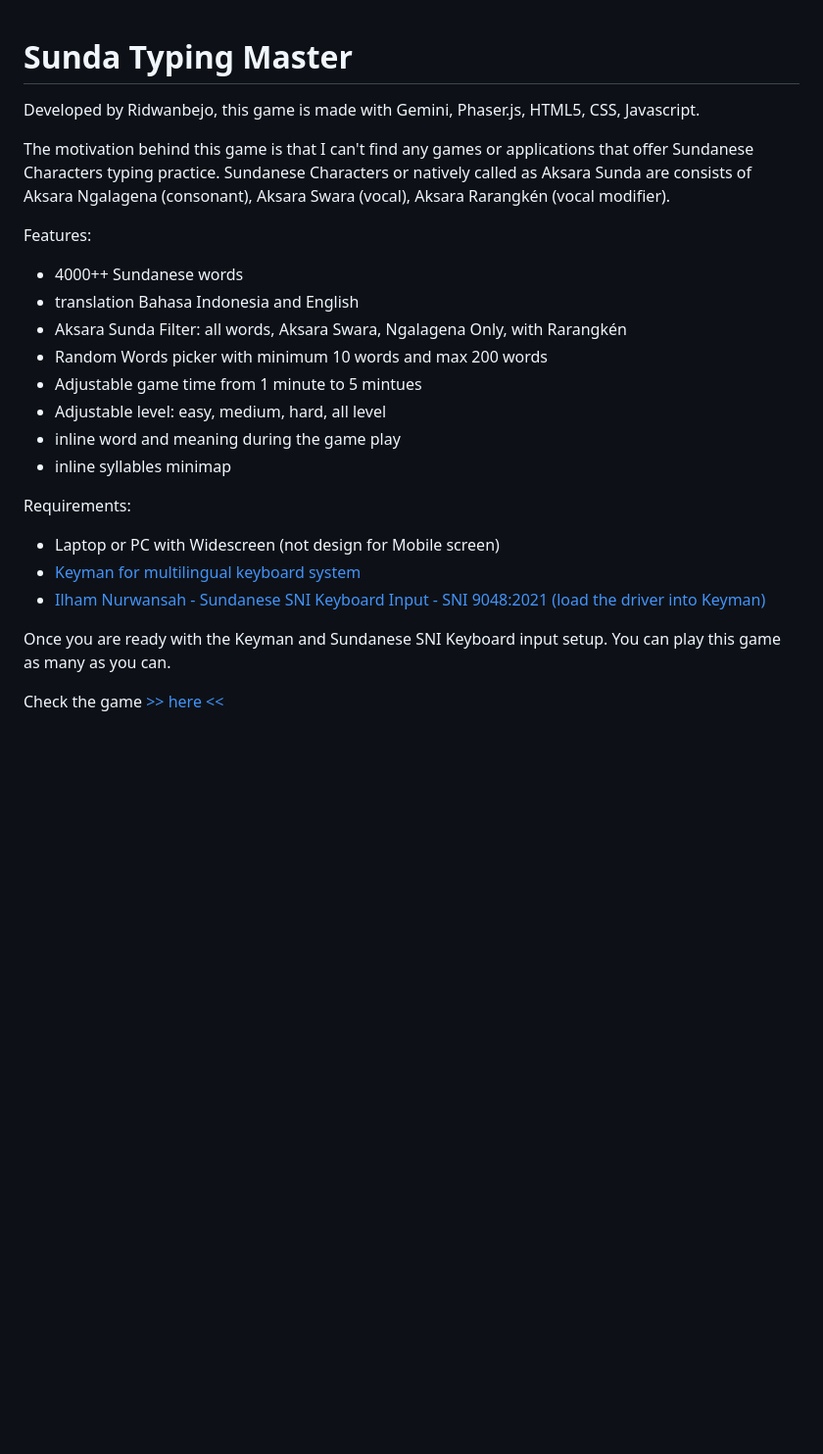
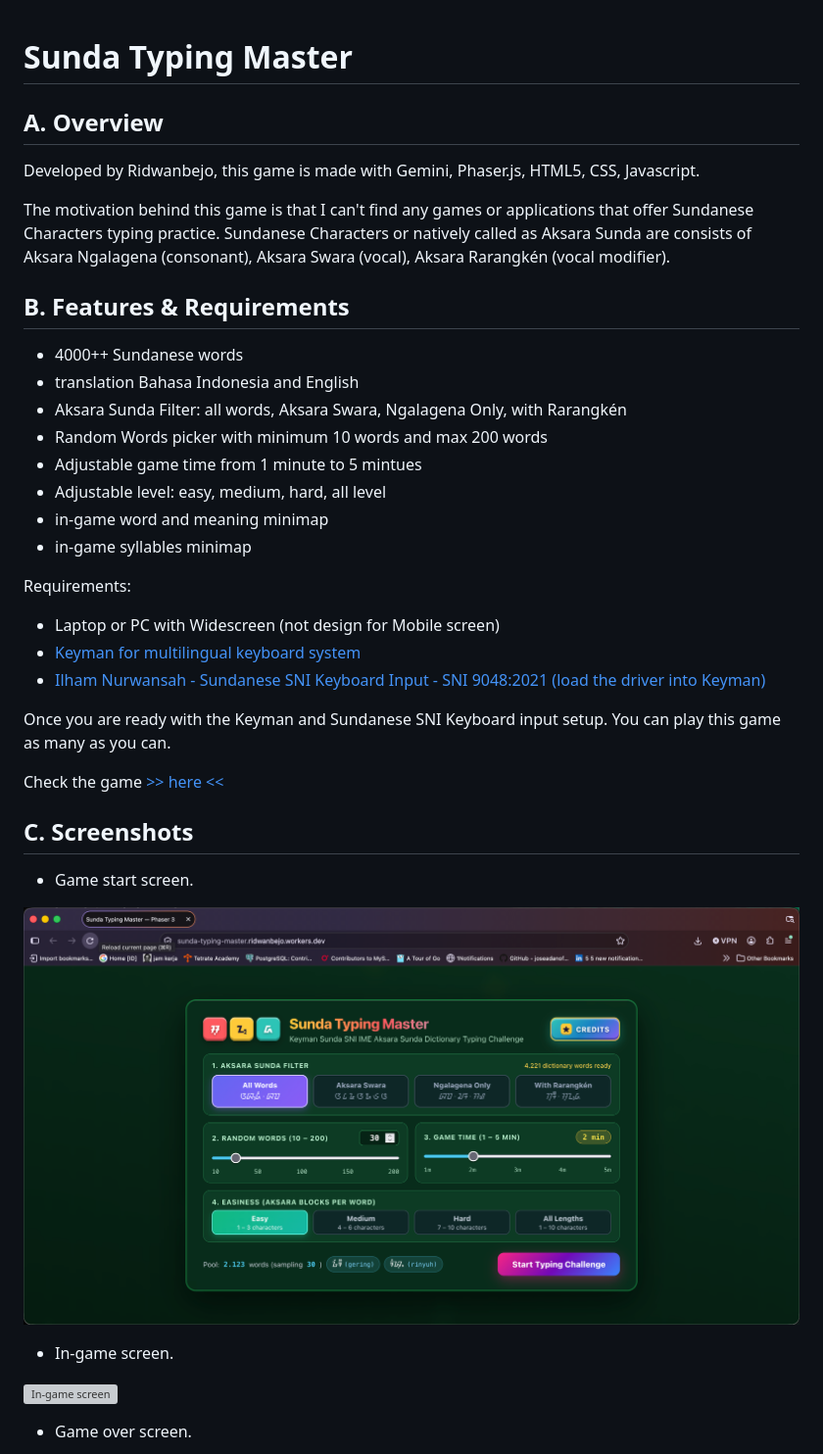
Before and after one commit to ridwanbejo/sunda-typing-master, a Markdown page: README.md, the part around one of its changes. Shown at 98% size. Drawn GitHub-style; pictures changed too: assets/screenshots/screenshot-1-game-config.png (added); blank space fills up the shorter version; grey boxes are pictures that could not be loaded.

```diff
--- a/README.md
+++ b/README.md
@@ -1,10 +1,12 @@
 # Sunda Typing Master
+
+## A. Overview
 
 Developed by Ridwanbejo, this game is made with Gemini, Phaser.js, HTML5, CSS, Javascript.
 
 The motivation behind this game is that I can't find any games or applications that offer Sundanese Characters typing practice. Sundanese Characters or natively called as Aksara Sunda are consists of Aksara Ngalagena (consonant), Aksara Swara (vocal), Aksara Rarangkén (vocal modifier).
 
-Features:
+## B. Features & Requirements
 
 - 4000++ Sundanese words
 - translation Bahasa Indonesia and English
@@ -12,8 +14,8 @@ Features:
 - Random Words picker with minimum 10 words and max 200 words
 - Adjustable game time from 1 minute to 5 mintues
 - Adjustable level: easy, medium, hard, all level
-- inline word and meaning during the game play
-- inline syllables minimap
+- in-game word and meaning minimap
+- in-game syllables minimap
 
 Requirements:
 
@@ -23,4 +25,18 @@ Requirements:
 
 Once you are ready with the Keyman and Sundanese SNI Keyboard input setup. You can play this game as many as you can.
 
-Check the game [>> here <<](https://jlpt-typing-master.ridwanbejo.workers.dev/)
+Check the game [>> here <<](https://sunda-typing-master.ridwanbejo.workers.dev/)
+
+
+## C. Screenshots
+
+- Game start screen.
+
+![Game start screen](assets/screenshots/screenshot-1-game-config.png)
+
+- In-game screen.
+
+![In-game screen](assets/screenshots/screenshot-2-in-game-screen.png)
+
+- Game over screen.
+
```
Also changed, not shown: other parts of README.md (+7 -1 lines), assets/screenshots/screenshot-3-game-over-screen.png (added), assets/screenshots/screenshot-4-credits.png (added), 1 other file.
